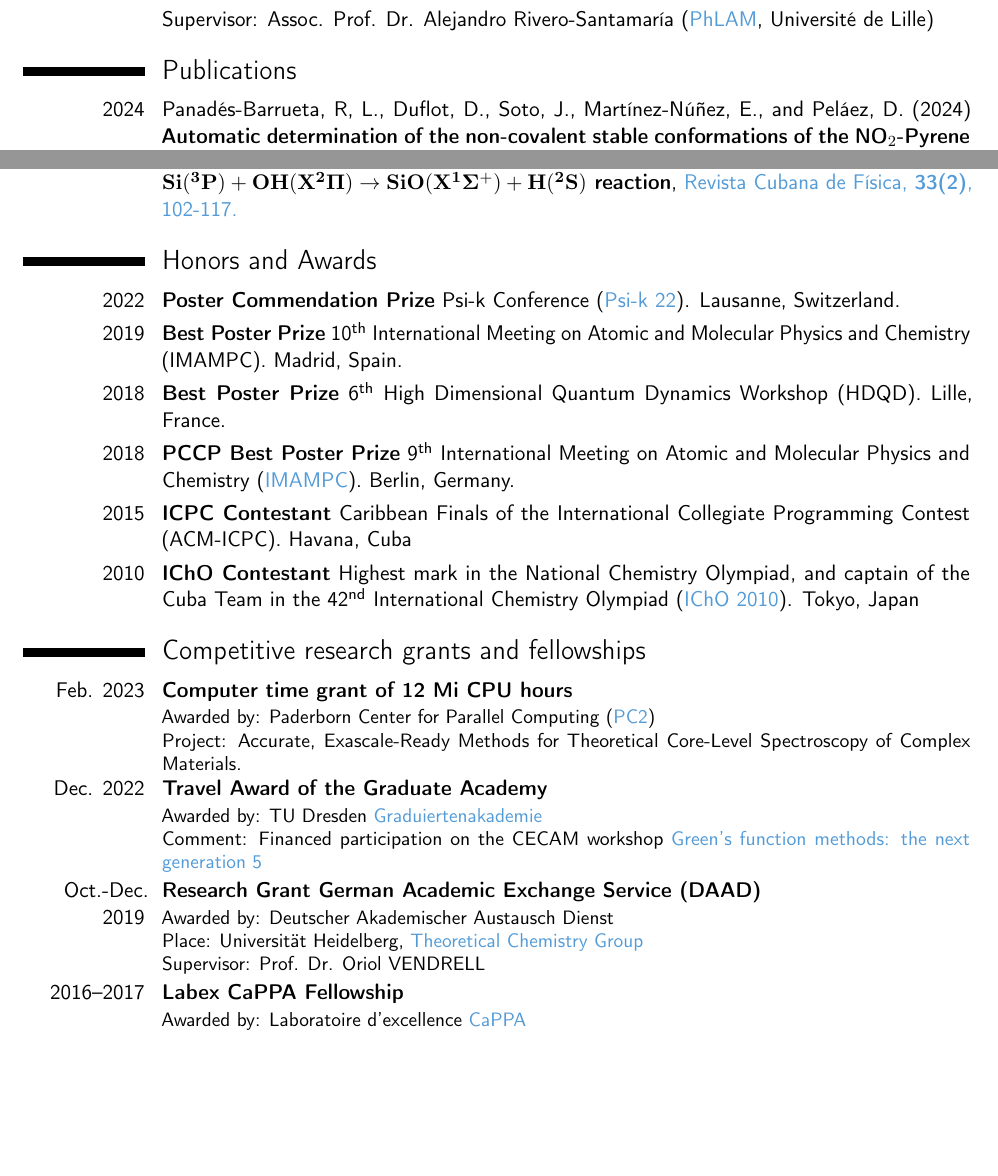
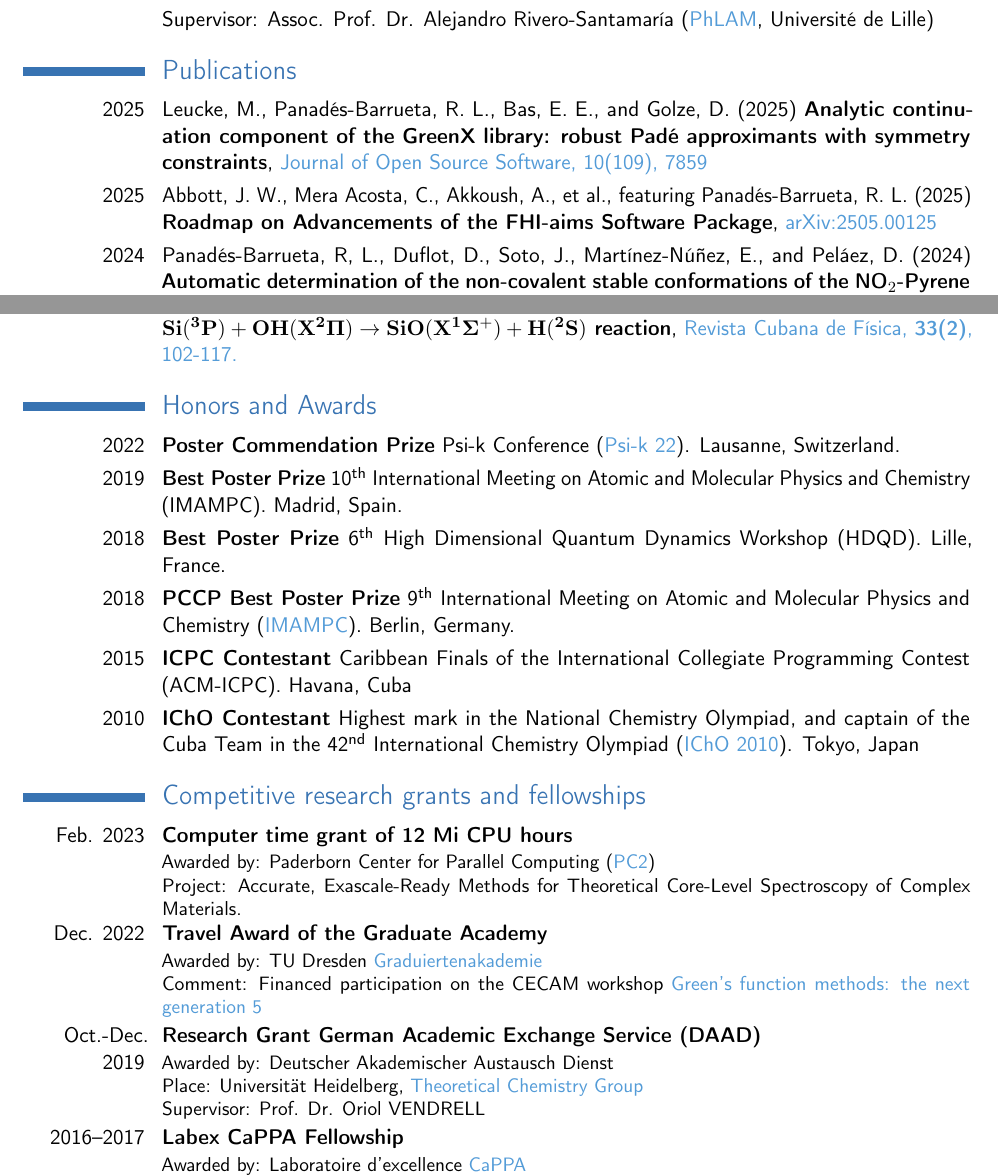
Before and after one commit to Panadestein/mycv, a LaTeX CV (cv_rpanades.tex): two parts of pages 2 and 3 of 6, joined at a grey line, cut so that both start at the same text, the shorter picture padded with empty space. Compiled offline with pdfLaTeX.

Commit message:
feat: add new publications.

```diff
--- a/cv_rpanades.tex
+++ b/cv_rpanades.tex
@@ -1,6 +1,6 @@
-\documentclass[11pt,a4paper,sans]{moderncv}
+\documentclass[sans]{moderncv}
+\moderncvcolor{blue}
 \moderncvstyle{casual}
-\moderncvcolor{blue}
 
 %----------------------------------------------------------------------------------------
 %	Packages
@@ -87,6 +87,8 @@
 
 \section{Publications}
 
+\cvitem{2025}{Leucke, M., Panadés-Barrueta, R. L., Bas, E. E., and Golze, D. (2025) \textbf{Analytic continuation component of the GreenX library: robust Padé approximants with symmetry constraints}, \href{https://joss.theoj.org/papers/10.21105/joss.07859}{\textcolor{unazul}{Journal of Open Source Software, 10(109), 7859}}}
+\cvitem{2025}{Abbott, J. W., Mera Acosta, C., Akkoush, A., et al., featuring Panadés-Barrueta, R. L. (2025) \textbf{Roadmap on Advancements of the FHI-aims Software Package}, \href{https://arxiv.org/abs/2505.00125}{\textcolor{unazul}{arXiv:2505.00125}}}
 \cvitem{2024}{Panadés-Barrueta, R, L., Duflot, D., Soto, J., Martínez-Núñez, E., and Peláez, D. (2024) \textbf{Automatic determination of the non‐covalent stable conformations of the NO$_2$‐Pyrene cluster in full dimensionality (81D) using the vdW‐TSSCDS approach}, \href{https://doi.org/10.1002/cphc.202301001}{\textcolor{unazul}{ChemPhysChem, e202301001}}}
 \cvitem{2024}{Azizi, M., Wilhelm, J., Golze, D., Delesma, F. A., Panadés-Barrueta, R, L., Rinke, P., Giantomassi, M. and Gonze, X. (2024) \textbf{Validation of the GreenX library time-frequency component for efficient GW and RPA calculations}, \href{https://journals.aps.org/prb/abstract/10.1103/PhysRevB.109.245101}{\textcolor{unazul}{Physical Review B 109, 245101}} (\href{https://arxiv.org/abs/2403.06709}{\textcolor{unazul}{arXiv:2403.06709}})}
 \cvitem{2023}{Azizi, M., Wilhelm, J., Golze, D., Giantomassi, M., Panadés-Barrueta, R, L. Delesma, F. A., Buccheri, A., Gulans, A. Rinke, P., Draxl, C. and Gonze, X. (2023) \textbf{Time-frequency component of the GreenX library: minimax grids for efficient RPA and GW calculations}, \href{https://doi.org/10.21105/joss.05570}{\textcolor{unazul}{Journal of Open Source Software, 8(90), 5570}}}
@@ -116,7 +118,6 @@
 \cventry{Oct.-Dec. 2019}{Research Grant German Academic Exchange Service (DAAD)}{}{}{}{Awarded by: Deutscher Akademischer Austausch Dienst \\ Place: Universität Heidelberg, \href{https://www.pci.uni-heidelberg.de/cms/index.html}{\textcolor{unazul}{Theoretical Chemistry Group}} \\ Supervisor: Prof. Dr. Oriol VENDRELL}
 \cventry{2016--2017}{Labex CaPPA Fellowship}{}{}{}{Awarded by: Laboratoire d'excellence \href{http://www.labex-cappa.fr/master-atmospheric-environment/fellowships}{\textcolor{unazul}{CaPPA}} \\ Place: University of Lille }
 
-\clearpage
 \section{Seminars and conferences}
 
 \cventry{March 2023}{Accelerating core-level GW calculations using the CD approach with analytic continuation of W}{Contributed talk}{}{}{\href{https://www.dpg-verhandlungen.de/year/2023/conference/skm/part/o/session/35}{\textcolor{unazul}{DPG-Frühjahrstagung der Sektion Kondensierte Materie}} \\ Dresden, Germany}
```
Also changed, not shown: cv_rpanades.tex (2 more changed lines).
